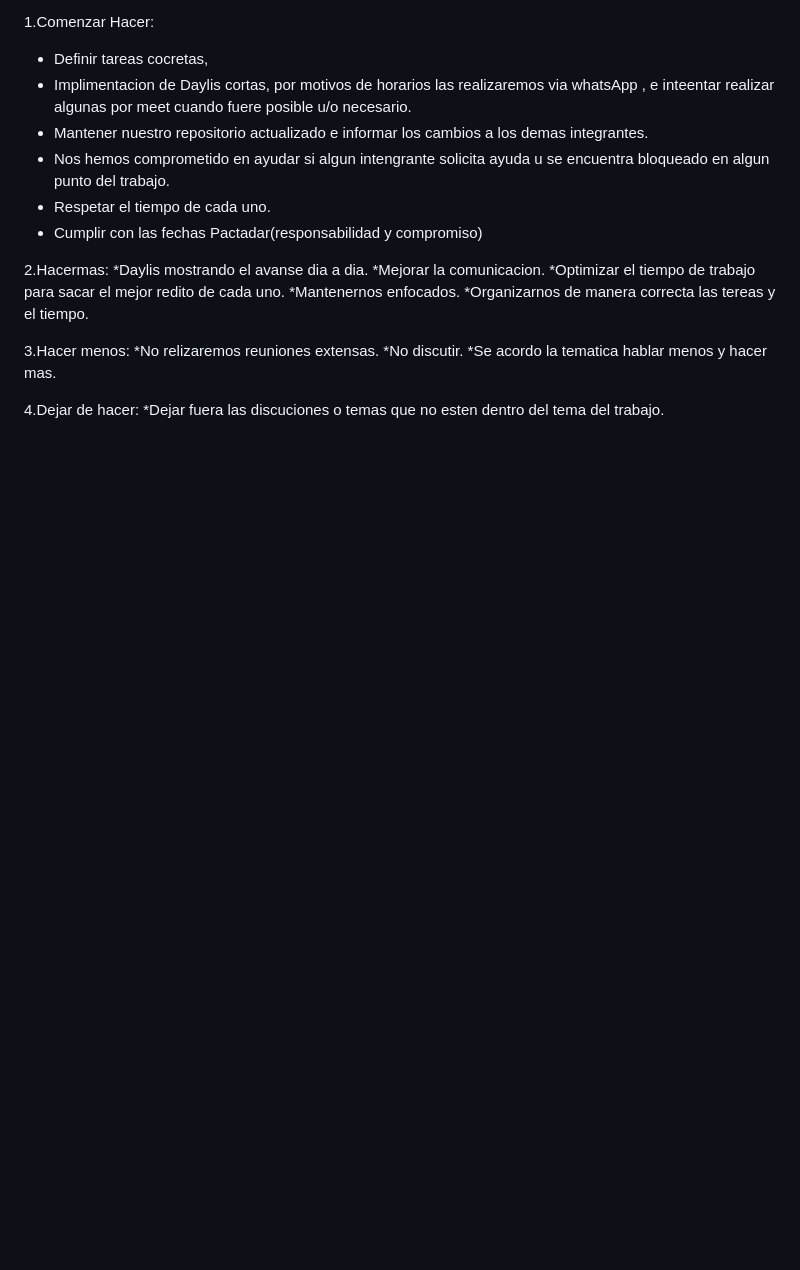
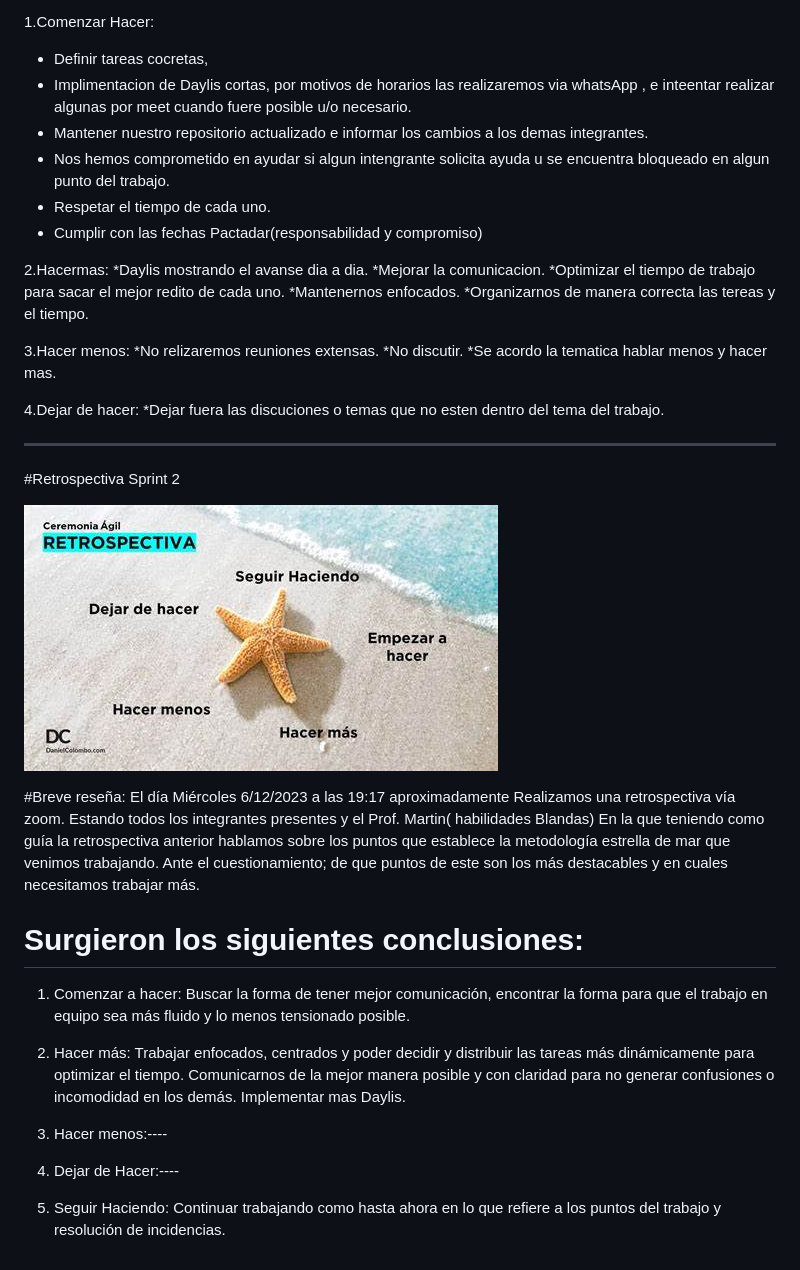
Before and after one commit to nazarenofigoli/grupo_1_puntocoleccion, a Markdown page: retro.md, the part around the change. Rendered like a GitHub page; pictures changed too: public/img/retroEstrella.jpg (added); blank space fills up the shorter version.

Commit message:
agregue una imagen para q en siguientes sprint se reutilicen y en el archivo retro.md redacte lo charlado en el zoom en que evaluamos la retro del sprint anterior

```diff
--- a/retro.md
+++ b/retro.md
@@ -70,3 +70,39 @@ Se comezo la reunion con todos los integrantes via meet,(videollamada), implemen
 
 4.Dejar de hacer:
 *Dejar fuera las discuciones o temas que no esten dentro del tema del trabajo.
+
+---------------------------------------------------------------------------------------
+
+#Retrospectiva Sprint 2
+
+![Alt text](public/img/retroEstrella.jpg)
+
+
+#Breve reseña:
+El día Miércoles  6/12/2023 a las 19:17 aproximadamente
+Realizamos una retrospectiva vía zoom.
+Estando todos los integrantes presentes y el Prof. Martin( habilidades Blandas)
+En la que teniendo como guía la retrospectiva anterior hablamos sobre los puntos que
+establece la metodología estrella de mar que venimos trabajando.
+Ante el cuestionamiento;  de que puntos de este son los más destacables y en cuales
+necesitamos trabajar más.
+ # Surgieron los siguientes conclusiones:
+
+1. Comenzar a hacer: Buscar la forma de tener mejor comunicación, encontrar la
+forma para que el trabajo en equipo sea más fluido y lo menos tensionado
+posible.
+
+2. Hacer más: Trabajar enfocados, centrados y poder    decidir y distribuir las
+tareas más dinámicamente para optimizar el tiempo. Comunicarnos de la mejor
+manera posible y con claridad para no generar confusiones o incomodidad en los
+demás. Implementar mas Daylis.
+
+3. Hacer menos:----
+
+
+
+4. Dejar de Hacer:----
+
+
+
+5. Seguir Haciendo: Continuar trabajando como hasta ahora en lo que refiere a los puntos del trabajo y resolución de incidencias.
```
